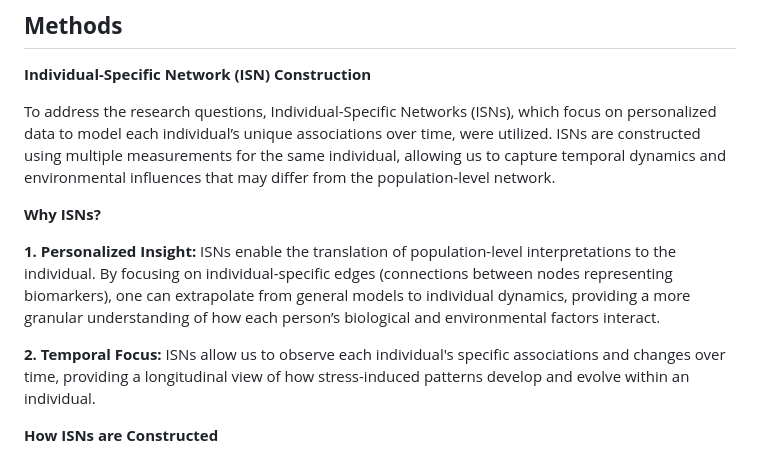
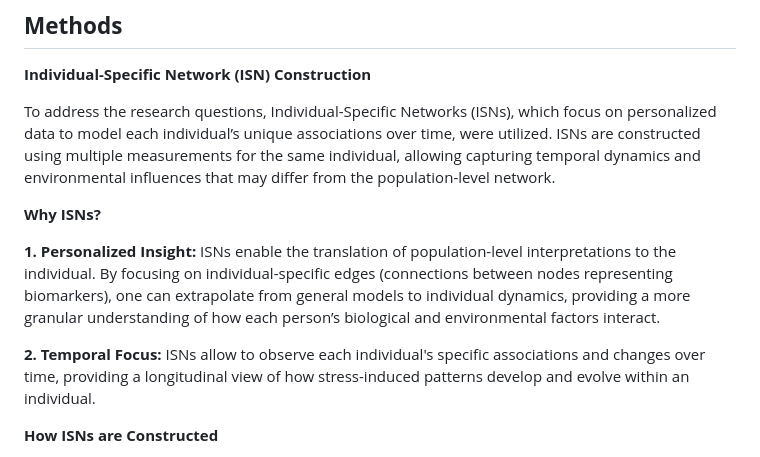
Before and after one commit to ahryho/psychoISN, a Markdown page: README.md, the part around the change. Rendered like a GitHub page.

```diff
--- a/README.md
+++ b/README.md
@@ -44,13 +44,13 @@ Data are stored on the MPIP computational cluster.
 
 **Individual-Specific Network (ISN) Construction**
 
-To address the research questions, Individual-Specific Networks (ISNs), which focus on personalized data to model each individual’s unique associations over time, were utilized. ISNs are constructed using multiple measurements for the same individual, allowing us to capture temporal dynamics and environmental influences that may differ from the population-level network.
+To address the research questions, Individual-Specific Networks (ISNs), which focus on personalized data to model each individual’s unique associations over time, were utilized. ISNs are constructed using multiple measurements for the same individual, allowing capturing temporal dynamics and environmental influences that may differ from the population-level network.
 
 **Why ISNs?**
 
 **1. Personalized Insight:** ISNs enable the translation of population-level interpretations to the individual. By focusing on individual-specific edges (connections between nodes representing biomarkers), one can extrapolate from general models to individual dynamics, providing a more granular understanding of how each person’s biological and environmental factors interact.
 
-**2. Temporal Focus:** ISNs allow us to observe each individual's specific associations and changes over time, providing a longitudinal view of how stress-induced patterns develop and evolve within an individual.
+**2. Temporal Focus:** ISNs allow to observe each individual's specific associations and changes over time, providing a longitudinal view of how stress-induced patterns develop and evolve within an individual.
 
 **How ISNs are Constructed**
 
```
